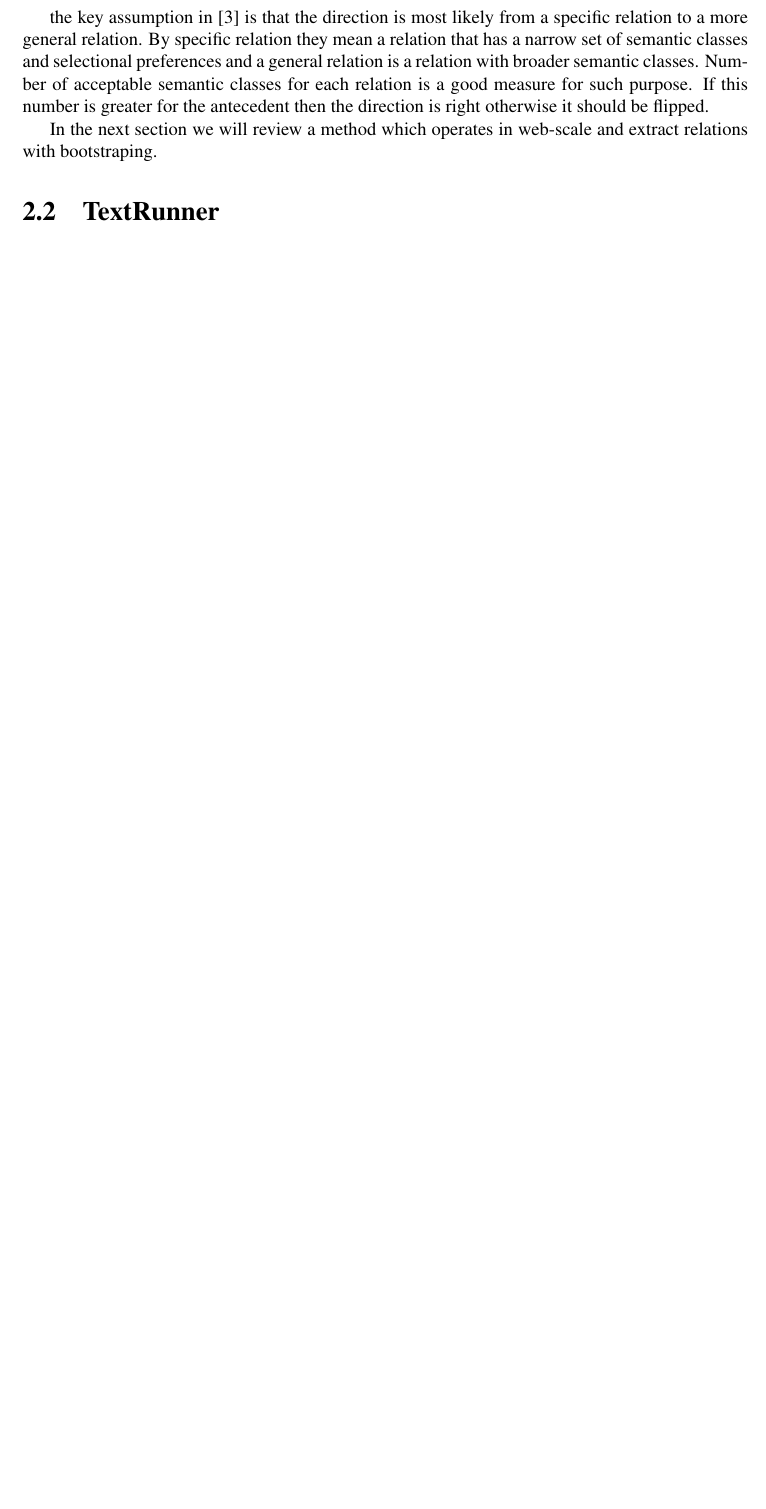
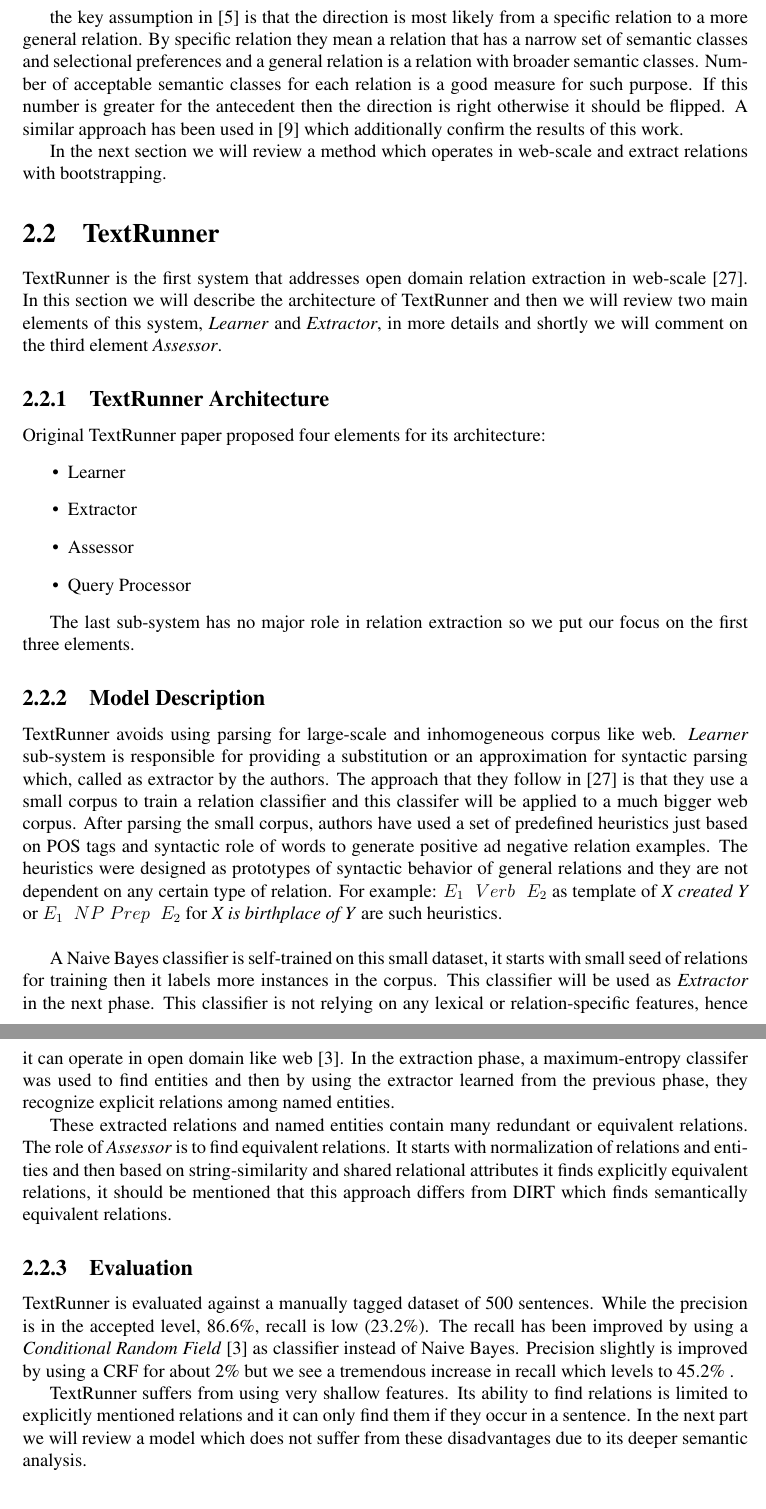
Before and after one commit to ehsankddm/term-paper, a LaTeX thesis (term-paper/paper.tex): part of page 8 of 18 before the commit and two parts of pages 8 and 9 of 19 after it, the two joined at a grey line, cut so that both start at the same text, the shorter picture padded with empty space. Compiled offline with pdfLaTeX.

Commit message:
Sent to Pinkal

```diff
--- a/term-paper/paper.tex
+++ b/term-paper/paper.tex
@@ -244,14 +244,74 @@ the key assumption in \cite{Bhagat2007} is that the direction is most likely fro
 By specific relation they mean a relation that has a narrow set of semantic classes and selectional preferences and
 a general relation is a relation with broader semantic classes. Number of acceptable semantic classes for each relation is a
 good measure for such purpose. If this number is greater for the antecedent then the direction is right otherwise it should be flipped.
+A similar approach has been used in \cite{Kotlerman2010} which additionally confirm the results of this work.
 
-In the next section we will review a method which operates in web-scale and extract relations with bootstraping.
+In the next section we will review a method which operates in web-scale and extract relations with bootstrapping.
 
 
 
 
 \section{TextRunner}
 \label{ch:unsupervised}
+
+TextRunner is the first system that addresses open domain relation extraction in web-scale \cite{Yates2007}. In this section
+ we will describe the architecture of TextRunner and then we will review two main elements of this system, \emph{Learner} and
+  \emph{Extractor}, in more details and shortly we will comment on the third element \emph{Assessor}.
+
+\subsection{TextRunner Architecture}
+\label{ch:arch}
+
+Original TextRunner paper proposed four elements for its architecture:
+\begin{itemize}
+  \item Learner
+  \item Extractor
+  \item Assessor
+  \item Query Processor
+\end{itemize}
+
+The last sub-system has no major role in relation extraction so we put our focus on the first three elements.
+
+\subsection{Model Description}
+\label{ch:model}
+
+TextRunner avoids using parsing for large-scale and inhomogeneous corpus like web. \emph{Learner} sub-system is responsible
+ for providing a substitution or an approximation for syntactic parsing which, called as extractor by the authors.
+  The approach that they follow in \cite{Yates2007}
+  is that they use a small corpus to train a  relation classifier and this classifer will be applied to a much bigger web corpus.
+   After parsing the small corpus, authors have used a set of predefined heuristics just based on POS tags and syntactic role
+   of words to generate positive ad negative relation examples. The heuristics were designed as prototypes of syntactic behavior
+   of general relations and they are not dependent on any certain type of relation.
+   For example:   $E_1 \;\; Verb \;\; E_2$ as template of \emph{X created Y} or
+   $ E_1 \; \; NP \;  Prep \; \; E_2$ for \emph{X is birthplace of Y} are such heuristics.\\
+
+
+
+    A Naive Bayes classifier is self-trained on this small dataset, it
+   starts with small seed of relations for training then it labels more instances in the corpus. This classifier will be used as
+    \emph{Extractor}
+   in the next phase. This classifier is not relying on any lexical or relation-specific features, hence it can operate
+   in open domain like web \cite{Banko2009}. In the extraction phase, a maximum-entropy classifer was used to find entities and then by
+   using the extractor learned from the previous phase, they recognize explicit relations among named entities.
+
+   These extracted relations and named entities contain many redundant or equivalent relations. The role of \emph{Assessor}
+    is to find equivalent relations. It starts with normalization of relations and entities and then based on string-similarity
+     and shared relational attributes it finds explicitly equivalent relations, it should be mentioned that
+     this approach differs from DIRT which finds semantically equivalent relations.
+
+
+
+\subsection{Evaluation}
+\label{ch:eval}
+
+     TextRunner is evaluated against a manually tagged dataset of 500 sentences. While the precision is in
+      the accepted level, 86.6\%, recall is low (23.2\%). The recall has been improved by using a \emph{Conditional Random Field}
+       \cite{Banko2009} as classifier instead of Naive Bayes. Precision slightly is improved by using a CRF for about 2\%
+        but we see a tremendous increase in recall which levels to 45.2\% .
+
+TextRunner suffers from using very shallow features. Its ability to find relations is limited to explicitly mentioned
+ relations and it can only find them if they occur in a sentence. In the next part we will review a model
+ which does not suffer from these disadvantages due to its deeper semantic analysis.
+
 
 \section{USP}
 \label{ch:unsupervised}
```
Also changed, not shown: term-paper/mendely.bib (+9 -6 lines), term-paper/paper.tex (63 more changed lines).
